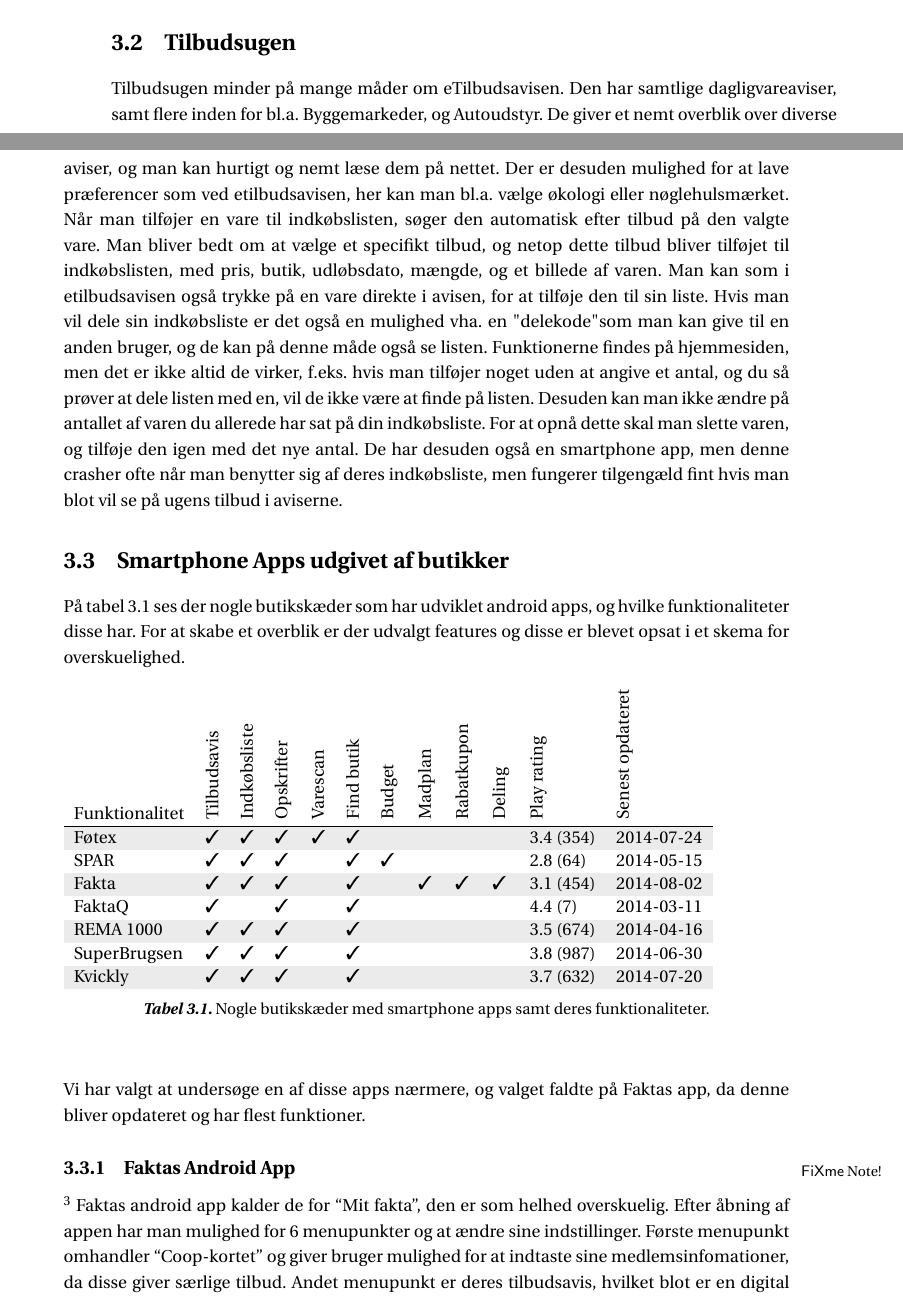
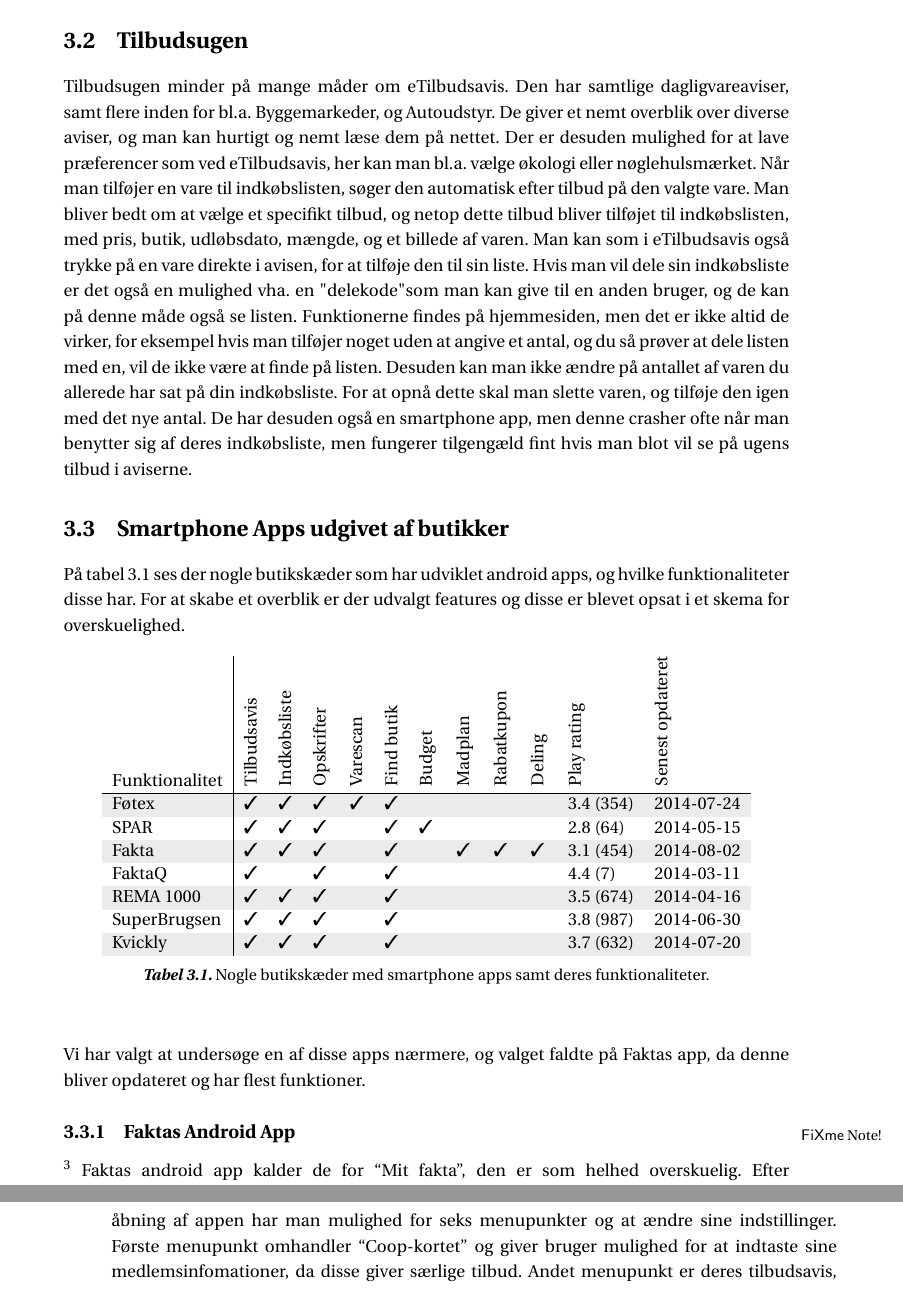
Before and after one commit to SW3-P3/LaTeX, a LaTeX book (master.tex, which reads chapters/StateOfTheArt.tex): two parts of pages 13 and 14 of 43 before the commit and two parts of pages 14 and 15 of 43 after it, joined at a grey line, cut so that both start at the same text. Compiled offline with pdfLaTeX; a LaTeX package or settings file that is missing is left out.

Commit message:
yayyayayaya

```diff
--- a/chapters/StateOfTheArt.tex
+++ b/chapters/StateOfTheArt.tex
@@ -2,4 +2,5 @@
 I dette afsnit vil der blive kigget på hvilke løsninger der allerrede findes på markedet.
 Der vil blive kigget på web services og applikationer der har til samme formål at løse nogle af de samme problemer vi undersøger nærmere.
 Løsningerne der er præsenteret, hjælper med de problemer beskrevet i \myref{chapter:indledning}
+
 \section{eTilbudsavisen}
@@ -7,2 +8 @@
 Der kan på siden oprettes et login, således der kan findes tilbage til ændringer på et senere tidspunkt eller andre enheder.
-eTilbudsavisen har tre mærkbare funktioner som brugeren har adgang til, hvilket er tilbudsaviser, lister\fxnote{Lister af hvad? Indkøbsliter ? - Søren} og tilbud.\\
@@ -21,15 +25,15 @@
 
 \section{Tilbudsugen}
 
-Tilbudsugen minder på mange måder om eTilbudsavisen.
+Tilbudsugen minder på mange måder om eTilbudsavis.
 Den har samtlige dagligvareaviser, samt flere inden for bl.a. Byggemarkeder, og Autoudstyr.
 De giver et nemt overblik over diverse aviser, og man kan hurtigt og nemt læse dem på nettet.
-Der er desuden mulighed for at lave præferencer som ved etilbudsavisen, her kan man bl.a. vælge økologi eller nøglehulsmærket.
+Der er desuden mulighed for at lave præferencer som ved eTilbudsavis, her kan man bl.a. vælge økologi eller nøglehulsmærket.
 Når man tilføjer en vare til indkøbslisten, søger den automatisk efter tilbud på den valgte vare.
 Man bliver bedt om at vælge et specifikt tilbud, og netop dette tilbud bliver tilføjet til indkøbslisten, med pris, butik, udløbsdato, mængde, og et billede af varen.
-Man kan som i etilbudsavisen også trykke på en vare direkte i avisen, for at tilføje den til sin liste.
+Man kan som i eTilbudsavis også trykke på en vare direkte i avisen, for at tilføje den til sin liste.
 Hvis man vil dele sin indkøbsliste er det også en mulighed vha. en "delekode" som man kan give til en anden bruger, og de kan på denne måde også se listen.
-Funktionerne findes på hjemmesiden, men det er ikke altid de virker, f.eks. hvis man tilføjer noget uden at angive et antal, og du så prøver at dele listen med en, vil de ikke være at finde på listen.
+Funktionerne findes på hjemmesiden, men det er ikke altid de virker, for eksempel hvis man tilføjer noget uden at angive et antal, og du så prøver at dele listen med en, vil de ikke være at finde på listen.
 Desuden kan man ikke ændre på antallet af varen du allerede har sat på din indkøbsliste.
 For at opnå dette skal man slette varen, og tilføje den igen med det nye antal.
 De har desuden også en smartphone app, men denne crasher ofte når man benytter sig af deres indkøbsliste, men fungerer tilgengæld fint hvis man blot vil se på ugens tilbud i aviserne.
@@ -58,7 +63,7 @@
 da denne bliver opdateret og har flest funktioner.
 \subsection{Faktas Android App}\fxnote{Screenshot?}
 Faktas android app kalder de for ``Mit fakta'', den er som helhed overskuelig.
-		Efter åbning af appen har man mulighed for 6 menupunkter og at ændre sine indstillinger.
+Efter åbning af appen har man mulighed for seks menupunkter og at ændre sine indstillinger.
 Første menupunkt omhandler ``Coop-kortet'' og giver bruger mulighed for at indtaste sine medlemsinfomationer, da disse giver særlige tilbud.
 Andet menupunkt er deres tilbudsavis, hvilket blot er en digital kopi af den fysiske tilbudsavis.
 Dog kan man fra den også tilføje varer til sin indkøbsliste, eller se varerne i et gitterformat.
```
Also changed, not shown: master.tex (+1 -1 lines), chapters/StateOfTheArt.tex (23 more changed lines). Lines whose indentation alone changed are shown as unchanged.
